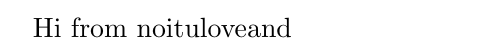
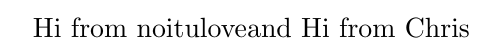
Before and after one commit to cfriedline/latex_fork_test, a LaTeX document (test.tex): part of the page, cut so that both start at the same text. Compiled offline with pdfLaTeX.

Commit message:
add my text

```diff
--- a/test.tex
+++ b/test.tex
@@ -2,4 +2,5 @@
 
 \begin{document}
 Hi from noituloveand
+Hi from Chris
 \end{document}
```
